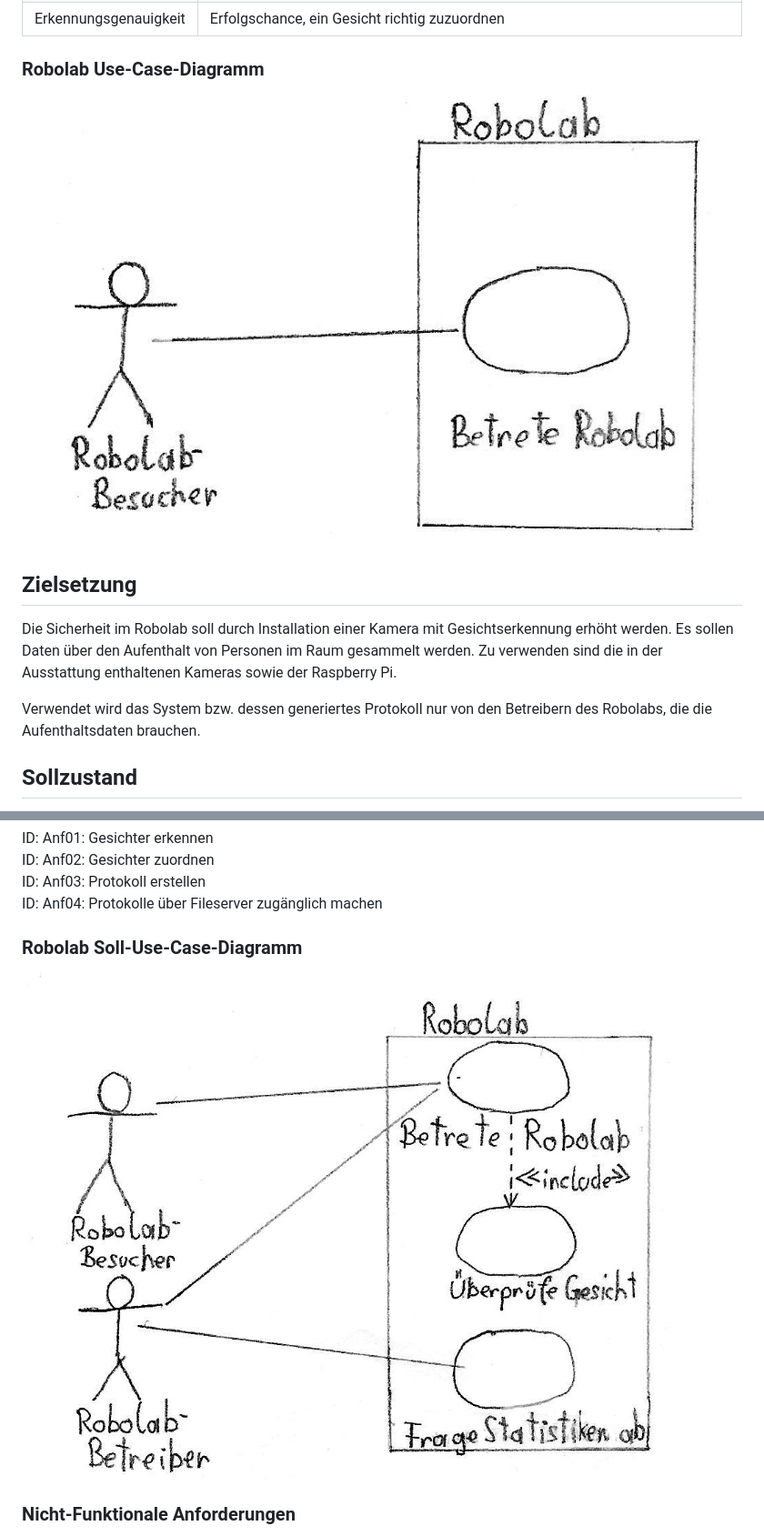
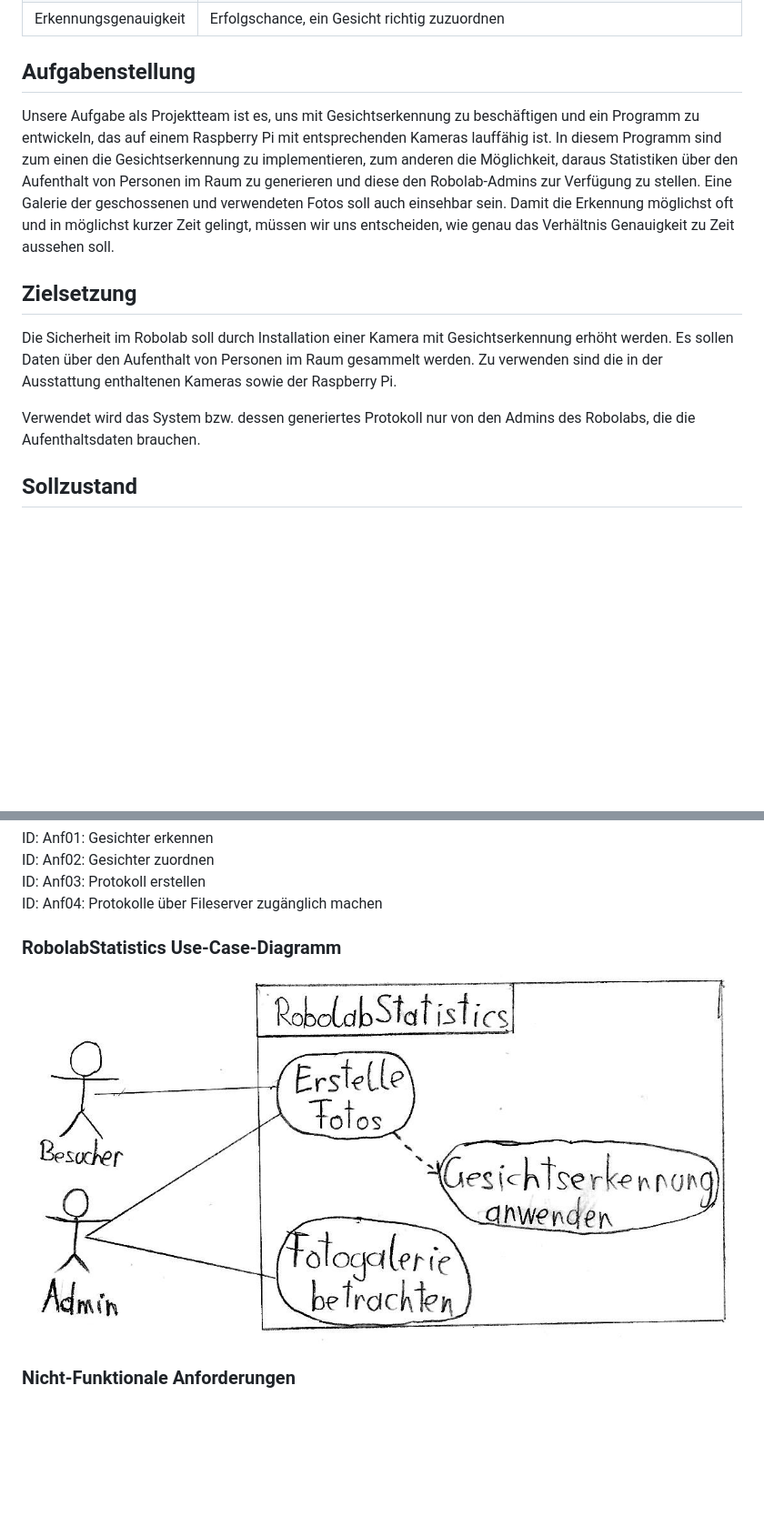
Before and after one commit to MonaMayrhofer/RobolabStatistics, a Markdown page: docs/pflichtenheft/Pflichtenheft.md, 2 parts joined by grey strips. Shown: that part at 91% size. Drawn GitHub-style; pictures changed too: docs/pflichtenheft/images/Use-Case-Diagram-After.jpg (deleted), docs/pflichtenheft/images/Use-Case-Diagram-Before.jpg (deleted), docs/pflichtenheft/images/Use-Case-Diagram.jpg (added); blank space fills up the shorter version.

```diff
--- a/docs/pflichtenheft/Pflichtenheft.md
+++ b/docs/pflichtenheft/Pflichtenheft.md
@@ -32,15 +45,15 @@ Da die Tür des Robolabs nicht immer abgesperrt wird und sich zusätzlich fast j
 | Erkennungssicherheit | Wert zur Bestimmung, wie sehr ein erkanntes Gesicht mit einem der Vergleichsbildern übereinstimmt
 | Erkennungsgenauigkeit | Erfolgschance, ein Gesicht richtig zuzuordnen
 
-### Robolab Use-Case-Diagramm
-
-![Use-Case-Diagramm des Robolabs](./images/Use-Case-Diagram-Before.jpg "Use-Case-Diagramm des Robolabs ohne Sicherheitssystem")
+## Aufgabenstellung
+Unsere Aufgabe als Projektteam ist es, uns mit Gesichtserkennung zu beschäftigen und ein Programm zu entwickeln, das auf einem Raspberry Pi mit entsprechenden Kameras lauffähig ist. In diesem Programm sind zum einen die Gesichtserkennung zu implementieren, zum anderen die Möglichkeit, daraus Statistiken über den Aufenthalt von Personen im Raum zu generieren und diese den Robolab-Admins zur Verfügung zu stellen. Eine Galerie der geschossenen und verwendeten Fotos soll auch einsehbar sein.
+Damit die Erkennung möglichst oft und in möglichst kurzer Zeit gelingt, müssen wir uns entscheiden, wie genau das Verhältnis Genauigkeit zu Zeit aussehen soll.
 
 ## Zielsetzung
 
 Die Sicherheit im Robolab soll durch Installation einer Kamera mit Gesichtserkennung erhöht werden. Es sollen Daten über den Aufenthalt von Personen im Raum gesammelt werden. Zu verwenden sind die in der Ausstattung enthaltenen Kameras sowie der Raspberry Pi.
 
-Verwendet wird das System bzw. dessen generiertes Protokoll nur von den Betreibern des Robolabs, die die Aufenthaltsdaten brauchen.
+Verwendet wird das System bzw. dessen generiertes Protokoll nur von den Admins des Robolabs, die die Aufenthaltsdaten brauchen.
 
 ## Sollzustand
 
@@ -53,9 +66,9 @@ ID: Anf02: Gesichter zuordnen\
 ID: Anf03: Protokoll erstellen\
 ID: Anf04: Protokolle über Fileserver zugänglich machen
 
-### Robolab Soll-Use-Case-Diagramm
+### RobolabStatistics Use-Case-Diagramm
 
-![Use-Case-Diagramm des Robolabs](./images/Use-Case-Diagram-After.jpg "Use-Case-Diagramm des Robolabs mit Sicherheitssystem")
+![Use-Case-Diagramm von RobolabStatistics](./images/Use-Case-Diagram.jpg "Use-Case-Diagramm von RobolabStatistics")
 
 ### Nicht-Funktionale Anforderungen
 Die Erkennungsgenauigkeit soll möglichst hoch sein, als Mindestzielwert wird 90% in Betracht gezogen.
```
Also changed, not shown: other parts of docs/pflichtenheft/Pflichtenheft.md (+13 -0 lines), docs/pflichtenheft/images/Use-Case-Diagrams_raw.jpg (deleted).
